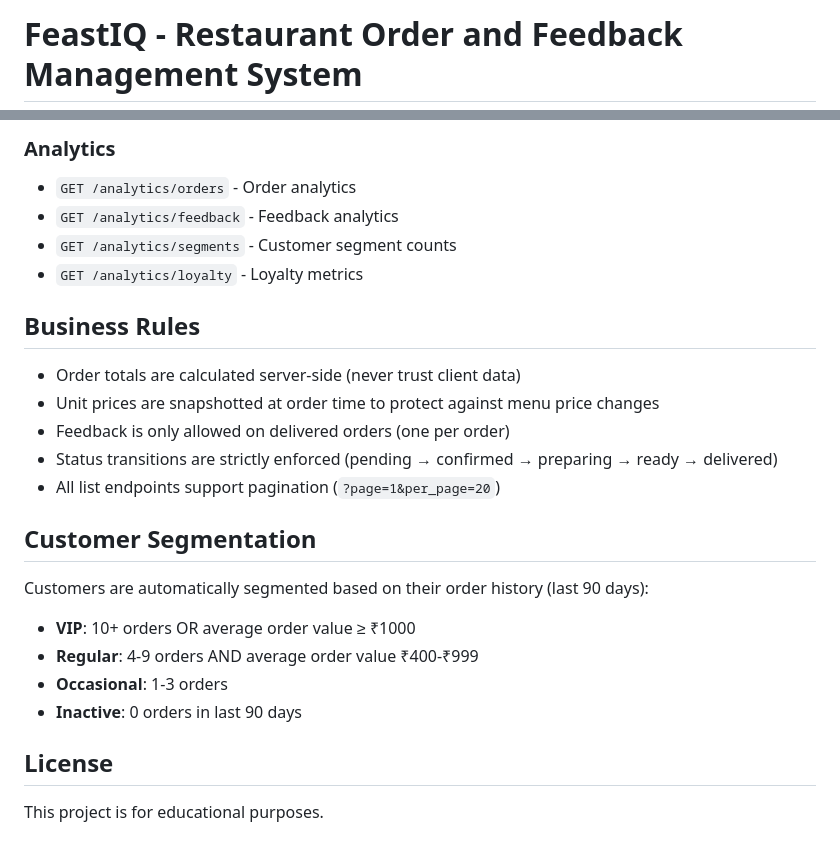
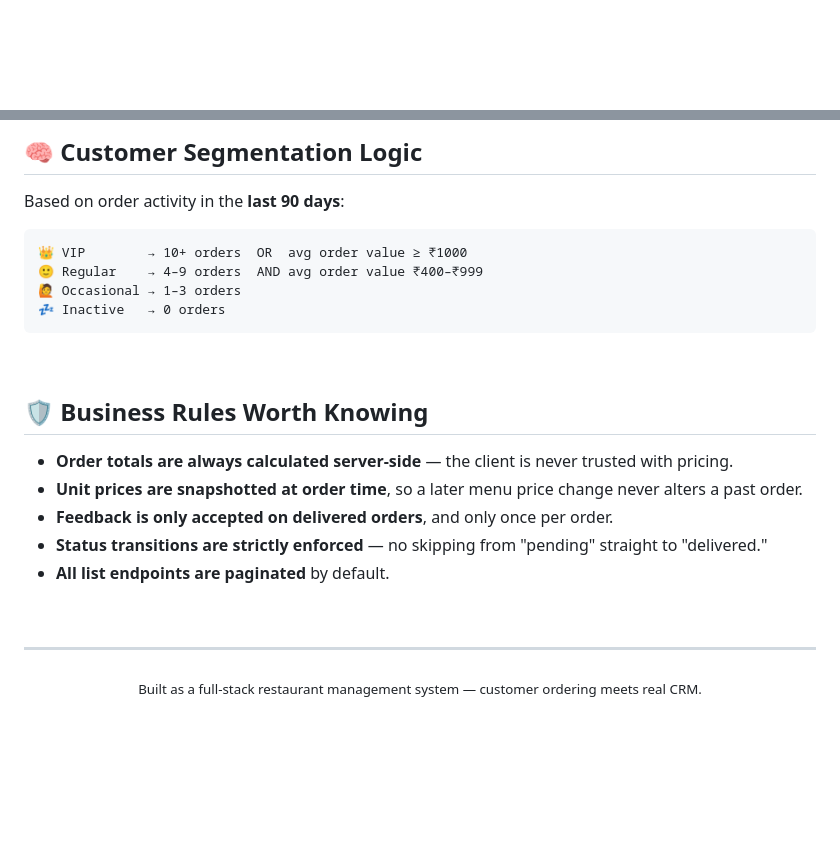
Before and after one commit to Devanshu11976/FeastIQ, a Markdown page: README.md, 2 parts joined by grey strips. GitHub-like rendering; blank space fills up the shorter version.

````diff
--- a/README.md
+++ b/README.md
@@ -1,2 +1,2 @@
-# FeastIQ - Restaurant Order and Feedback Management System
+<div align="center">
 
@@ -177,27 +222,31 @@ After seeding the database, you can login with these credentials:
 
-### Analytics
-- `GET /analytics/orders` - Order analytics
-- `GET /analytics/feedback` - Feedback analytics
-- `GET /analytics/segments` - Customer segment counts
-- `GET /analytics/loyalty` - Loyalty metrics
+## 🧠 Customer Segmentation Logic
 
-## Business Rules
+Based on order activity in the **last 90 days**:
 
-- Order totals are calculated server-side (never trust client data)
-- Unit prices are snapshotted at order time to protect against menu price changes
-- Feedback is only allowed on delivered orders (one per order)
-- Status transitions are strictly enforced (pending → confirmed → preparing → ready → delivered)
-- All list endpoints support pagination (`?page=1&per_page=20`)
+```
+👑 VIP        → 10+ orders  OR  avg order value ≥ ₹1000
+🙂 Regular    → 4–9 orders  AND avg order value ₹400–₹999
+🙋 Occasional → 1–3 orders
+💤 Inactive   → 0 orders
+```
 
-## Customer Segmentation
+<br/>
 
-Customers are automatically segmented based on their order history (last 90 days):
+## 🛡️ Business Rules Worth Knowing
 
-- **VIP**: 10+ orders OR average order value ≥ ₹1000
-- **Regular**: 4-9 orders AND average order value ₹400-₹999
-- **Occasional**: 1-3 orders
-- **Inactive**: 0 orders in last 90 days
+- **Order totals are always calculated server-side** — the client is never trusted with pricing.
+- **Unit prices are snapshotted at order time**, so a later menu price change never alters a past order.
+- **Feedback is only accepted on delivered orders**, and only once per order.
+- **Status transitions are strictly enforced** — no skipping from "pending" straight to "delivered."
+- **All list endpoints are paginated** by default.
 
-## License
+<br/>
 
-This project is for educational purposes.
+---
+
+<div align="center">
+
+<sub>Built as a full-stack restaurant management system — customer ordering meets real CRM.</sub>
+
+</div>
````
Also changed, not shown: other parts of README.md (+188 -143 lines).
